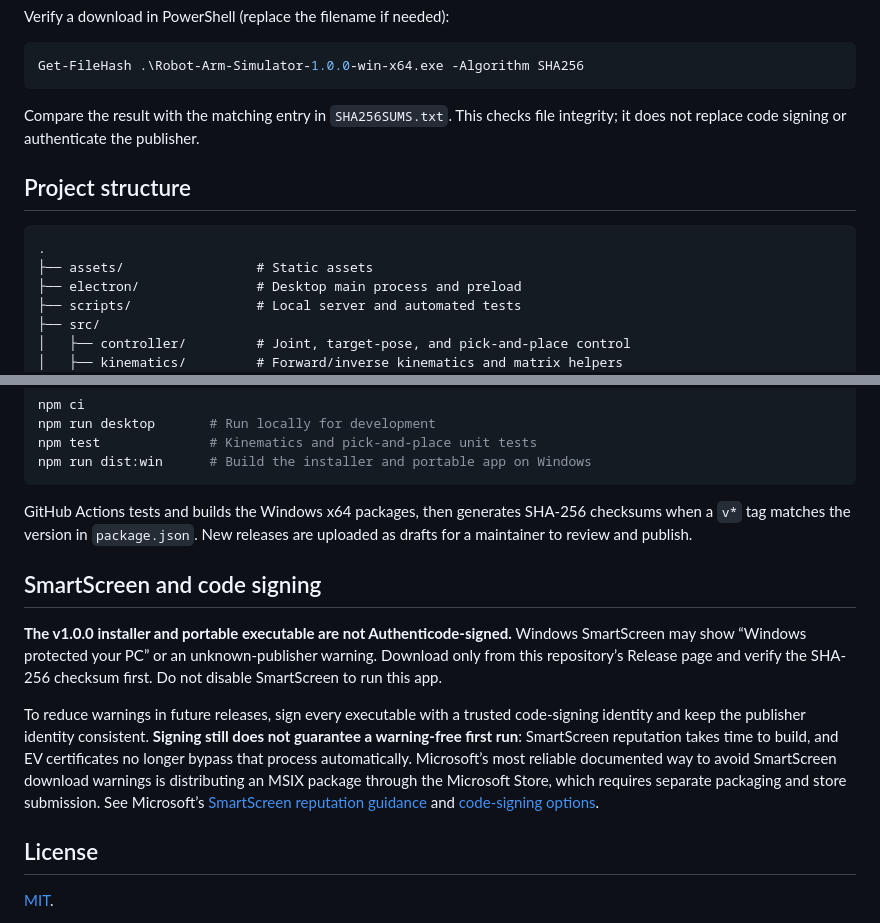
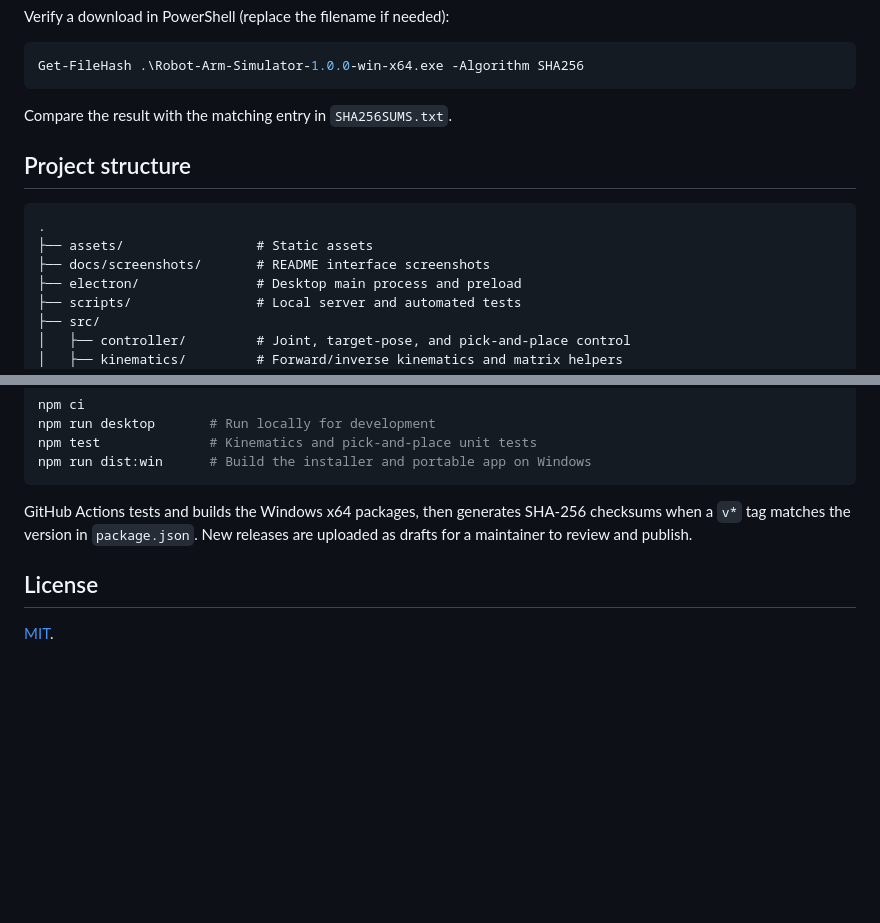
Before and after one commit to lyh355016875-ui/Robot-Arm-Simulator, a Markdown page: README_EN.md, 2 parts joined by grey strips. Drawn GitHub-style; blank space fills up the shorter version.

````diff
--- a/README_EN.md
+++ b/README_EN.md
@@ -18,13 +18,13 @@ Get-FileHash .\Robot-Arm-Simulator-1.0.0-win-x64.exe -Algorithm SHA256
 ```
 
 Compare the result with the matching entry in `SHA256SUMS.txt`.
-This checks file integrity; it does not replace code signing or authenticate the publisher.
 
 ## Project structure
 
 ```text
 .
 ├── assets/                 # Static assets
+├── docs/screenshots/       # README interface screenshots
 ├── electron/               # Desktop main process and preload
 ├── scripts/                # Local server and automated tests
 ├── src/
@@ -68,12 +79,6 @@ npm run dist:win      # Build the installer and portable app on Windows
 
 GitHub Actions tests and builds the Windows x64 packages, then generates SHA-256 checksums when a `v*` tag matches the version in `package.json`. New releases are uploaded as drafts for a maintainer to review and publish.
 
-## SmartScreen and code signing
-
-**The v1.0.0 installer and portable executable are not Authenticode-signed.** Windows SmartScreen may show “Windows protected your PC” or an unknown-publisher warning. Download only from this repository’s Release page and verify the SHA-256 checksum first. Do not disable SmartScreen to run this app.
-
-To reduce warnings in future releases, sign every executable with a trusted code-signing identity and keep the publisher identity consistent. **Signing still does not guarantee a warning-free first run**: SmartScreen reputation takes time to build, and EV certificates no longer bypass that process automatically. Microsoft’s most reliable documented way to avoid SmartScreen download warnings is distributing an MSIX package through the Microsoft Store, which requires separate packaging and store submission. See Microsoft’s [SmartScreen reputation guidance](https://learn.microsoft.com/en-us/windows/apps/package-and-deploy/smartscreen-reputation) and [code-signing options](https://learn.microsoft.com/en-us/windows/apps/package-and-deploy/code-signing-options).
-
 ## License
 
 [MIT](LICENSE).
````
Also changed, not shown: other parts of README_EN.md (+11 -0 lines), README.md (+12 -7 lines), docs/screenshots/desktop-grab-task.png (added), docs/screenshots/desktop-workbench.png (added).
